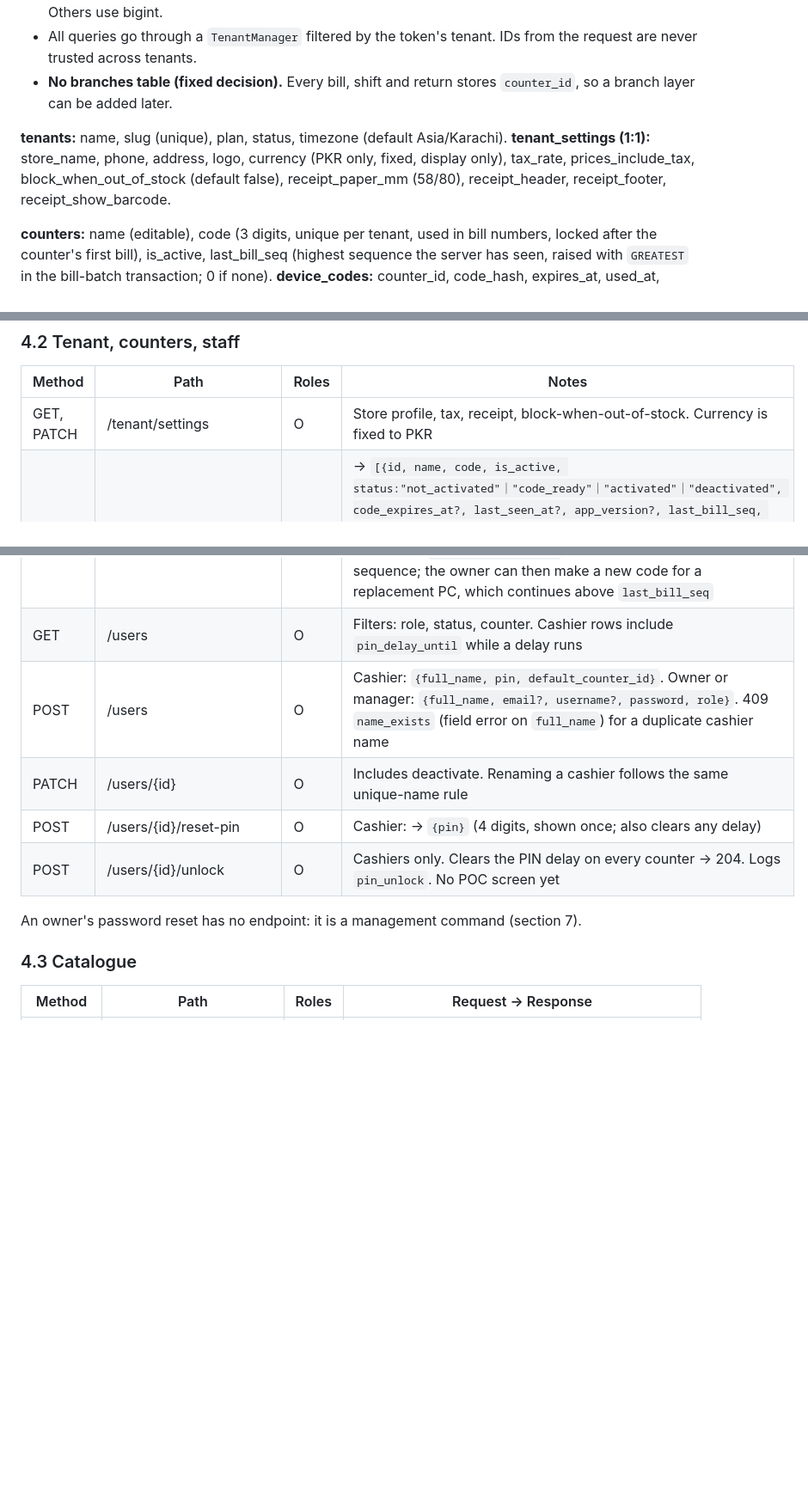
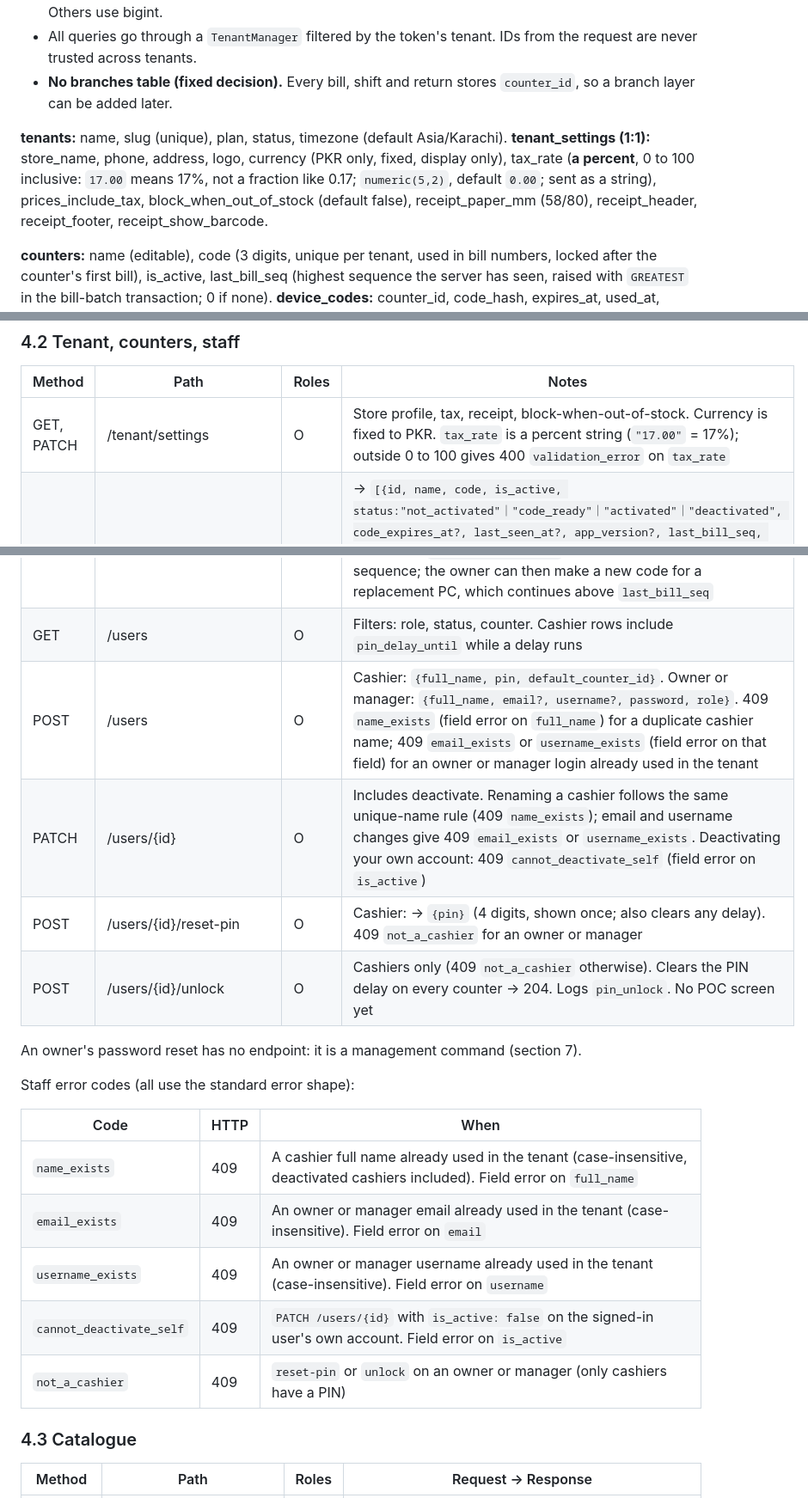
Before and after one commit to mzulkifalzk25/poc-backend, a Markdown page: docs/API_CONTRACT.md, 3 parts joined by grey strips. Shown at 86% size. Drawn GitHub-style; blank space fills up the shorter version.

Commit message:
docs: add staff error codes and tax rate unit to contract

```diff
--- a/docs/API_CONTRACT.md
+++ b/docs/API_CONTRACT.md
@@ -59,7 +59,7 @@ Conventions
 - **No branches table (fixed decision).** Every bill, shift and return stores `counter_id`, so a branch layer can be added later.
 
 **tenants:** name, slug (unique), plan, status, timezone (default Asia/Karachi).
-**tenant_settings (1:1):** store_name, phone, address, logo, currency (PKR only, fixed, display only), tax_rate, prices_include_tax, block_when_out_of_stock (default false), receipt_paper_mm (58/80), receipt_header, receipt_footer, receipt_show_barcode.
+**tenant_settings (1:1):** store_name, phone, address, logo, currency (PKR only, fixed, display only), tax_rate (**a percent**, 0 to 100 inclusive: `17.00` means 17%, not a fraction like 0.17; `numeric(5,2)`, default `0.00`; sent as a string), prices_include_tax, block_when_out_of_stock (default false), receipt_paper_mm (58/80), receipt_header, receipt_footer, receipt_show_barcode.
 
 **counters:** name (editable), code (3 digits, unique per tenant, used in bill numbers, locked after the counter's first bill), is_active, last_bill_seq (highest sequence the server has seen, raised with `GREATEST` in the bill-batch transaction; 0 if none).
 **device_codes:** counter_id, code_hash, expires_at, used_at, revoked_at, created_by. Format `XXXX-XXXX` (8 characters, uppercase letters and digits without 0, O, 1, I, L; example `K7M4-Q92R`), single use, 15-minute expiry, stored hashed. A new code revokes any earlier unused code for that counter.
@@ -169,18 +169,28 @@ Conventions
 ### 4.2 Tenant, counters, staff
 | Method | Path | Roles | Notes |
 |---|---|---|---|
-| GET, PATCH | /tenant/settings | O | Store profile, tax, receipt, block-when-out-of-stock. Currency is fixed to PKR |
+| GET, PATCH | /tenant/settings | O | Store profile, tax, receipt, block-when-out-of-stock. Currency is fixed to PKR. `tax_rate` is a percent string (`"17.00"` = 17%); outside 0 to 100 gives 400 `validation_error` on `tax_rate` |
 | GET | /counters | O | → `[{id, name, code, is_active, status:"not_activated"｜"code_ready"｜"activated"｜"deactivated", code_expires_at?, last_seen_at?, app_version?, last_bill_seq, next_bill_no, unsynced_count?, has_open_shift, has_bills}]`. `next_bill_no` is `last_bill_seq + 1` shown as `002-000743` (the server's view; unsynced bills on the PC may already use later numbers). `unsynced_count` is from the last heartbeat |
 | POST | /counters | O | `{name, code}`; 409 `code_exists`; logs `counter_created` |
 | PATCH | /counters/{id} | O | Name and active flag. Changing `code` after the first bill: 409 `counter_code_locked` |
 | POST | /counters/{id}/deactivate | O | → 204. Revokes the PC's device token and refresh tokens (`devices.revoked_at`); from then on that PC gets 401 `device_revoked`. **409 `shift_open` while the counter has an open shift.** Logs `counter_deactivated`. The counter keeps its code and sequence; the owner can then make a new code for a replacement PC, which continues above `last_bill_seq` |
 | GET | /users | O | Filters: role, status, counter. Cashier rows include `pin_delay_until` while a delay runs |
-| POST | /users | O | Cashier: `{full_name, pin, default_counter_id}`. Owner or manager: `{full_name, email?, username?, password, role}`. 409 `name_exists` (field error on `full_name`) for a duplicate cashier name |
-| PATCH | /users/{id} | O | Includes deactivate. Renaming a cashier follows the same unique-name rule |
-| POST | /users/{id}/reset-pin | O | Cashier: → `{pin}` (4 digits, shown once; also clears any delay) |
-| POST | /users/{id}/unlock | O | Cashiers only. Clears the PIN delay on every counter → 204. Logs `pin_unlock`. No POC screen yet |
+| POST | /users | O | Cashier: `{full_name, pin, default_counter_id}`. Owner or manager: `{full_name, email?, username?, password, role}`. 409 `name_exists` (field error on `full_name`) for a duplicate cashier name; 409 `email_exists` or `username_exists` (field error on that field) for an owner or manager login already used in the tenant |
+| PATCH | /users/{id} | O | Includes deactivate. Renaming a cashier follows the same unique-name rule (409 `name_exists`); email and username changes give 409 `email_exists` or `username_exists`. Deactivating your own account: 409 `cannot_deactivate_self` (field error on `is_active`) |
+| POST | /users/{id}/reset-pin | O | Cashier: → `{pin}` (4 digits, shown once; also clears any delay). 409 `not_a_cashier` for an owner or manager |
+| POST | /users/{id}/unlock | O | Cashiers only (409 `not_a_cashier` otherwise). Clears the PIN delay on every counter → 204. Logs `pin_unlock`. No POC screen yet |
 
 An owner's password reset has no endpoint: it is a management command (section 7).
+
+Staff error codes (all use the standard error shape):
+
+| Code | HTTP | When |
+|---|---|---|
+| `name_exists` | 409 | A cashier full name already used in the tenant (case-insensitive, deactivated cashiers included). Field error on `full_name` |
+| `email_exists` | 409 | An owner or manager email already used in the tenant (case-insensitive). Field error on `email` |
+| `username_exists` | 409 | An owner or manager username already used in the tenant (case-insensitive). Field error on `username` |
+| `cannot_deactivate_self` | 409 | `PATCH /users/{id}` with `is_active: false` on the signed-in user's own account. Field error on `is_active` |
+| `not_a_cashier` | 409 | `reset-pin` or `unlock` on an owner or manager (only cashiers have a PIN) |
 
 ### 4.3 Catalogue
 | Method | Path | Roles | Request → Response |
```
Also changed, not shown: other parts of docs/API_CONTRACT.md (+1 -0 lines).
